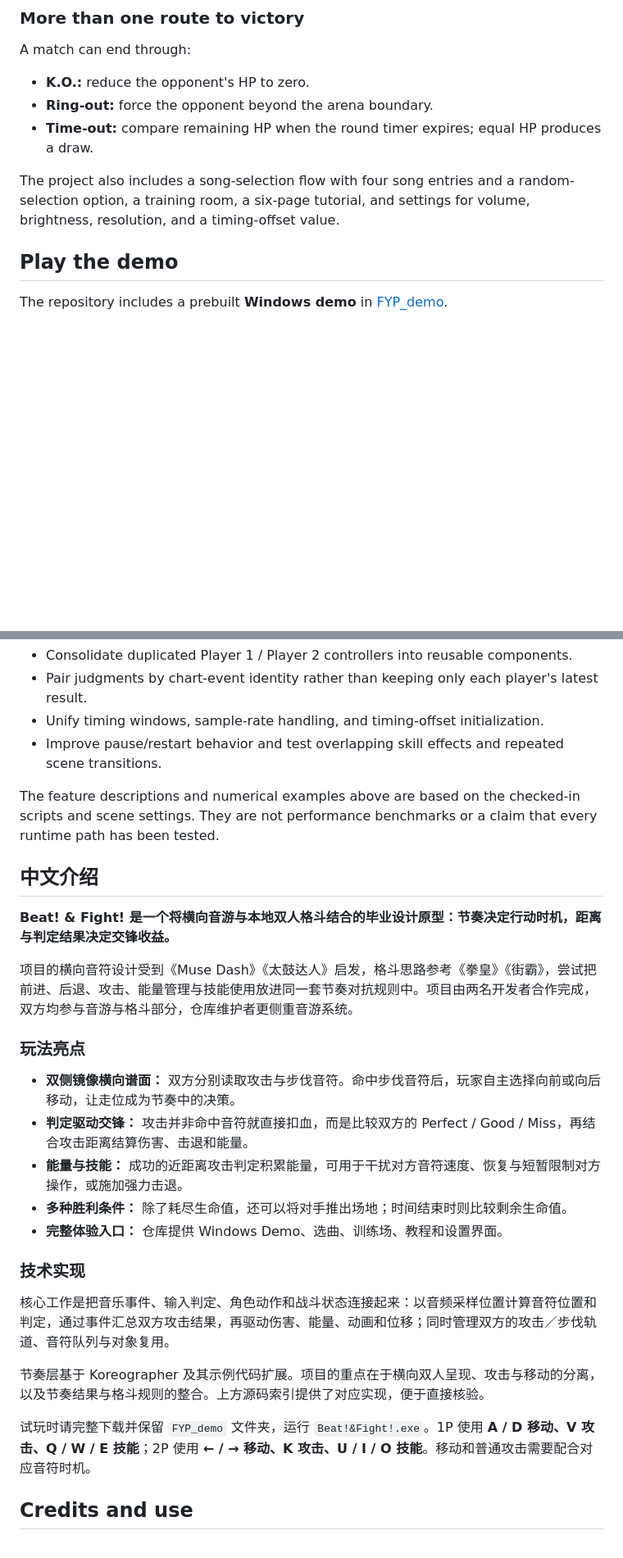
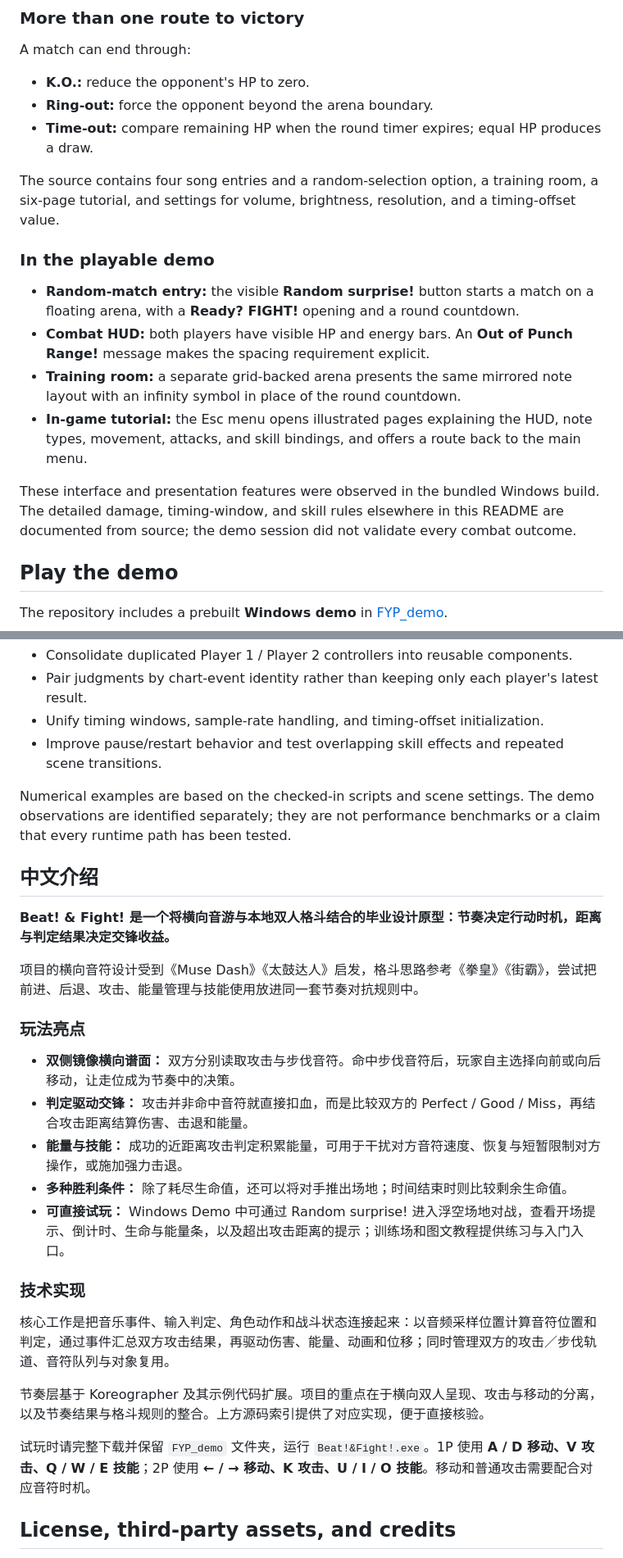
Before and after one commit to oilmanCN/FYP_BeatAndFight, a Markdown page: README.md, 2 parts joined by grey strips. Shown at 82% size. Drawn GitHub-style; blank space fills up the shorter version.

```diff
--- a/README.md
+++ b/README.md
@@ -67,7 +71,16 @@ A match can end through:
 - **Ring-out:** force the opponent beyond the arena boundary.
 - **Time-out:** compare remaining HP when the round timer expires; equal HP produces a draw.
 
-The project also includes a song-selection flow with four song entries and a random-selection option, a training room, a six-page tutorial, and settings for volume, brightness, resolution, and a timing-offset value.
+The source contains four song entries and a random-selection option, a training room, a six-page tutorial, and settings for volume, brightness, resolution, and a timing-offset value.
+
+### In the playable demo
+
+- **Random-match entry:** the visible **Random surprise!** button starts a match on a floating arena, with a **Ready? FIGHT!** opening and a round countdown.
+- **Combat HUD:** both players have visible HP and energy bars. An **Out of Punch Range!** message makes the spacing requirement explicit.
+- **Training room:** a separate grid-backed arena presents the same mirrored note layout with an infinity symbol in place of the round countdown.
+- **In-game tutorial:** the Esc menu opens illustrated pages explaining the HUD, note types, movement, attacks, and skill bindings, and offers a route back to the main menu.
+
+These interface and presentation features were observed in the bundled Windows build. The detailed damage, timing-window, and skill rules elsewhere in this README are documented from source; the demo session did not validate every combat outcome.
 
 ## Play the demo
 
@@ -180,13 +193,13 @@ This is a learning and gameplay-exploration prototype. The current implementatio
 - Unify timing windows, sample-rate handling, and timing-offset initialization.
 - Improve pause/restart behavior and test overlapping skill effects and repeated scene transitions.
 
-The feature descriptions and numerical examples above are based on the checked-in scripts and scene settings. They are not performance benchmarks or a claim that every runtime path has been tested.
+Numerical examples are based on the checked-in scripts and scene settings. The demo observations are identified separately; they are not performance benchmarks or a claim that every runtime path has been tested.
 
 ## 中文介绍
 
 **Beat! & Fight! 是一个将横向音游与本地双人格斗结合的毕业设计原型：节奏决定行动时机，距离与判定结果决定交锋收益。**
 
-项目的横向音符设计受到《Muse Dash》《太鼓达人》启发，格斗思路参考《拳皇》《街霸》，尝试把前进、后退、攻击、能量管理与技能使用放进同一套节奏对抗规则中。项目由两名开发者合作完成，双方均参与音游与格斗部分，仓库维护者更侧重音游系统。
+项目的横向音符设计受到《Muse Dash》《太鼓达人》启发，格斗思路参考《拳皇》《街霸》，尝试把前进、后退、攻击、能量管理与技能使用放进同一套节奏对抗规则中。
 
 ### 玩法亮点
 
@@ -194,7 +207,7 @@ The feature descriptions and numerical examples above are based on the checked-i
 - **判定驱动交锋：** 攻击并非命中音符就直接扣血，而是比较双方的 Perfect / Good / Miss，再结合攻击距离结算伤害、击退和能量。
 - **能量与技能：** 成功的近距离攻击判定积累能量，可用于干扰对方音符速度、恢复与短暂限制对方操作，或施加强力击退。
 - **多种胜利条件：** 除了耗尽生命值，还可以将对手推出场地；时间结束时则比较剩余生命值。
-- **完整体验入口：** 仓库提供 Windows Demo、选曲、训练场、教程和设置界面。
+- **可直接试玩：** Windows Demo 中可通过 Random surprise! 进入浮空场地对战，查看开场提示、倒计时、生命与能量条，以及超出攻击距离的提示；训练场和图文教程提供练习与入门入口。
 
 ### 技术实现
 
@@ -204,5 +217,5 @@ The feature descriptions and numerical examples above are based on the checked-i
 
 试玩时请完整下载并保留 `FYP_demo` 文件夹，运行 `Beat!&Fight!.exe`。1P 使用 **A / D 移动、V 攻击、Q / W / E 技能**；2P 使用 **← / → 移动、K 攻击、U / I / O 技能**。移动和普通攻击需要配合对应音符时机。
 
-## Credits and use
+## License, third-party assets, and credits
 
```
Also changed, not shown: other parts of README.md (+19 -2 lines), THIRD_PARTY_NOTICES.md (added, +43 -0 lines), docs/images/demo-match.png (added), 1 other file.
